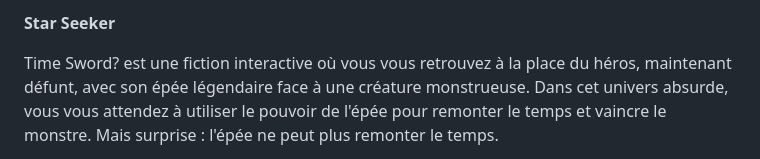
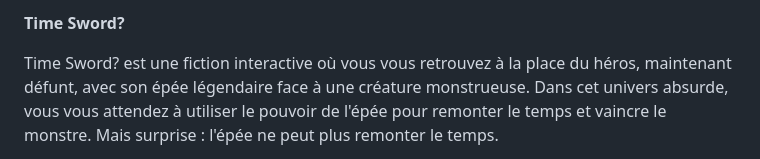
Before and after one commit to Navgner/TimeSword, a Markdown page: README.md, the part around the change. Drawn GitHub-style.

```diff
--- a/README.md
+++ b/README.md
@@ -1,4 +1,4 @@
-**Star Seeker**
+**Time Sword?**
 
 Time Sword? est une fiction interactive où vous vous retrouvez à la place du héros, maintenant défunt, avec son épée légendaire face à une créature monstrueuse. Dans cet univers absurde, vous vous attendez à utiliser le pouvoir de l'épée pour remonter le temps et vaincre le monstre. Mais surprise : l'épée ne peut plus remonter le temps.
 
```
